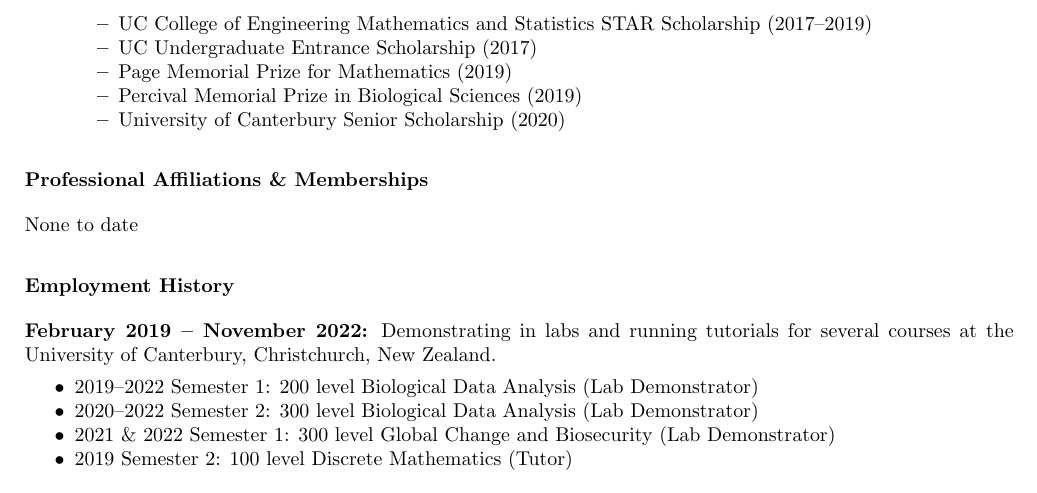
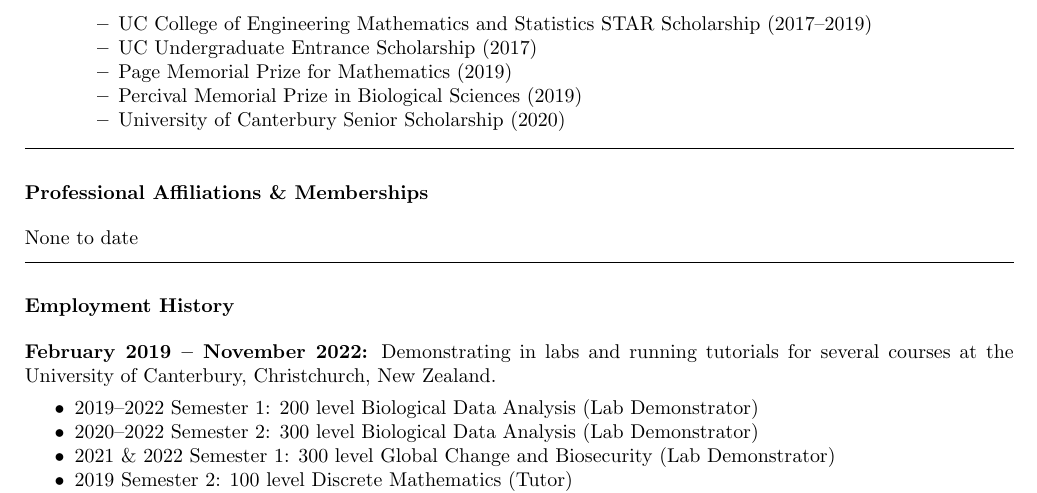
Before and after one commit to pyrrhicPachyderm/cv, a LaTeX CV (cv.tex): part of page 1 of 2, cut so that both start at the same text. Compiled offline with pdfLaTeX.

Commit message:
Add missing hrules between sections.

```diff
--- a/cv.tex
+++ b/cv.tex
@@ -57,9 +57,15 @@
 	\end{itemize}
 \end{itemize}
 
+\vskip 2ex
+\hrule
+
 \subsubsection*{Professional Affiliations \& Memberships}
 
 None to date
+
+\vskip 2ex
+\hrule
 
 \subsubsection*{Employment History}
 \textbf{February 2019 -- November 2022:} Demonstrating in labs and running tutorials for several courses at the University of Canterbury, Christchurch, New Zealand.
```
